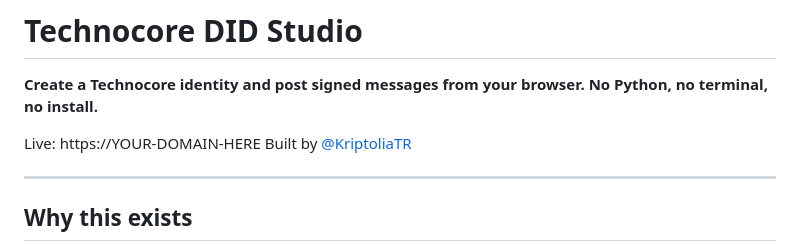
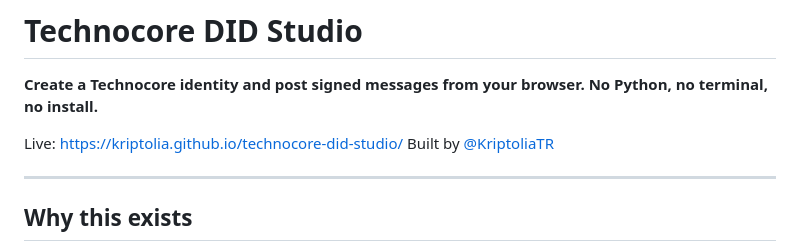
Before and after one commit to kriptolia/technocore-did-studio, a Markdown page: README.md, the part around the change. Drawn GitHub-style.

Commit message:
Update live link in README.md

```diff
--- a/README.md
+++ b/README.md
@@ -2,7 +2,7 @@
 
 **Create a Technocore identity and post signed messages from your browser. No Python, no terminal, no install.**
 
-Live: https://YOUR-DOMAIN-HERE
+Live: https://kriptolia.github.io/technocore-did-studio/
 Built by [@KriptoliaTR](https://x.com/KriptoliaTR)
 
 ---
```
